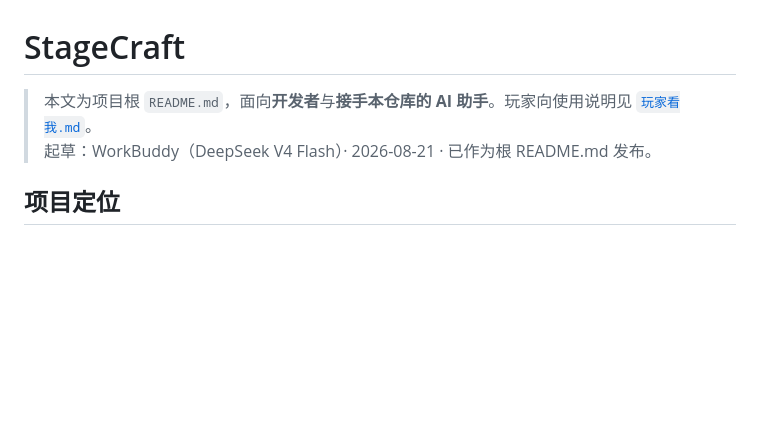
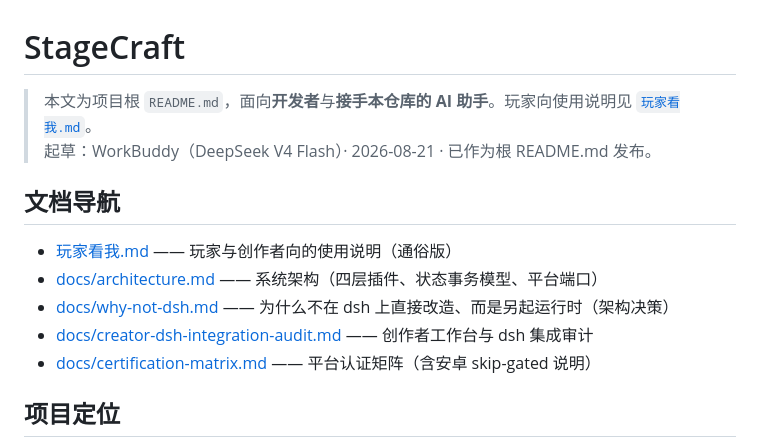
Before and after one commit to wwkk214222208/StageCraft, a Markdown page: README.md, the part around one of its changes. Rendered like a GitHub page; blank space fills up the shorter version.

```diff
--- a/README.md
+++ b/README.md
@@ -4,4 +4,12 @@
 > 起草：WorkBuddy（DeepSeek V4 Flash）· 2026-08-21 · 已作为根 README.md 发布。
+
+## 文档导航
+
+- [玩家看我.md](./玩家看我.md) —— 玩家与创作者向的使用说明（通俗版）
+- [docs/architecture.md](./docs/architecture.md) —— 系统架构（四层插件、状态事务模型、平台端口）
+- [docs/why-not-dsh.md](./docs/why-not-dsh.md) —— 为什么不在 dsh 上直接改造、而是另起运行时（架构决策）
+- [docs/creator-dsh-integration-audit.md](./docs/creator-dsh-integration-audit.md) —— 创作者工作台与 dsh 集成审计
+- [docs/certification-matrix.md](./docs/certification-matrix.md) —— 平台认证矩阵（含安卓 skip-gated 说明）
 
 ## 项目定位
 
```
Also changed, not shown: other parts of README.md (+1 -1 lines), docs/why-not-dsh.md (+25 -27 lines), 玩家看我.md (renamed from docs/玩家看我.md).
